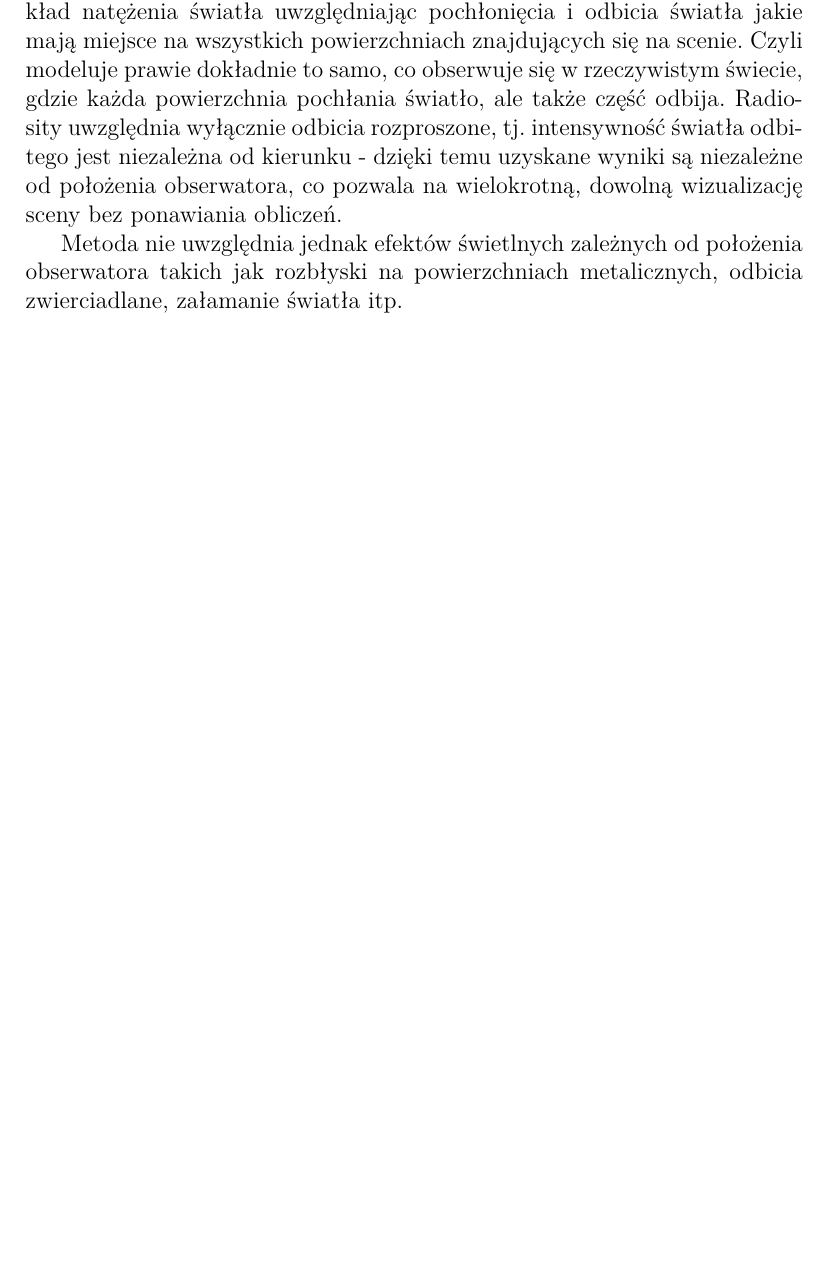
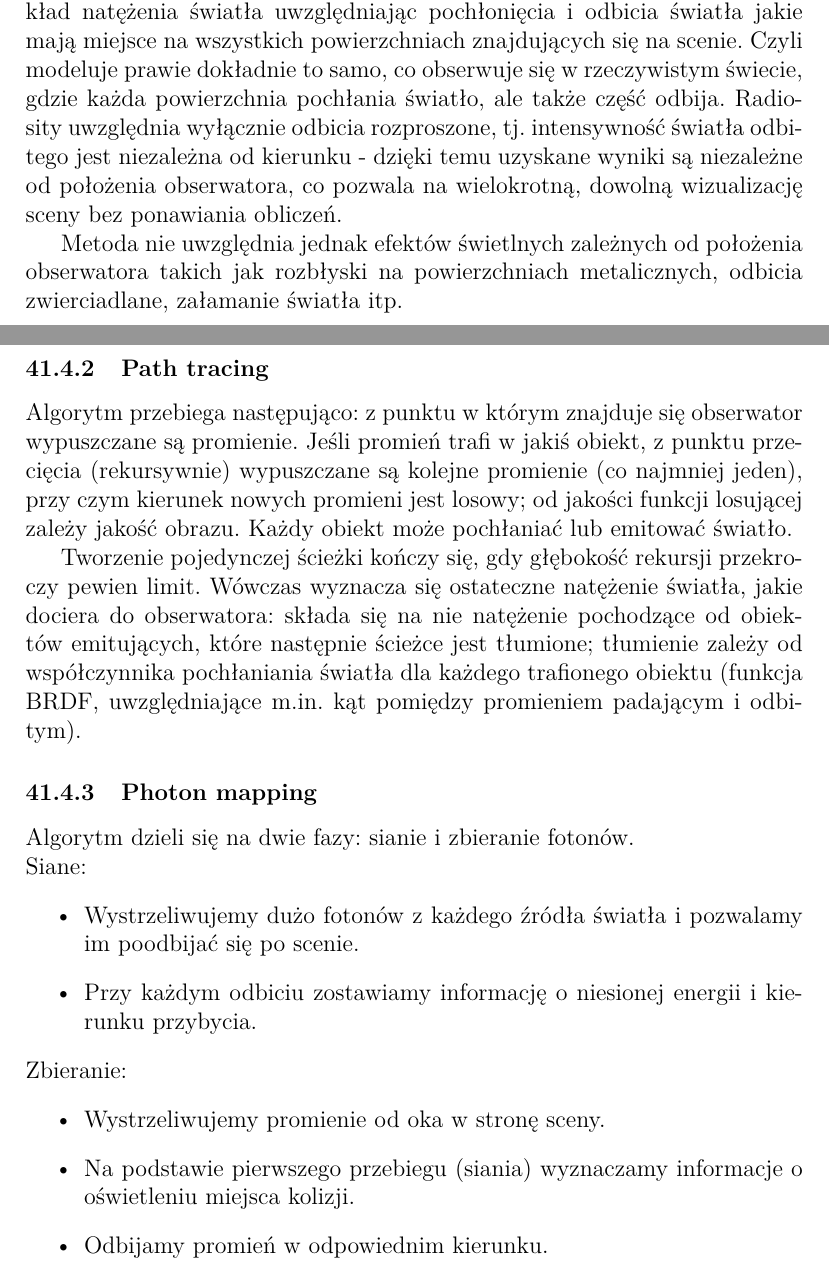
Before and after one commit to leszczynskim/MagisterkaObrona, a LaTeX document (MagisterkaObrona.tex): part of page 17 of 40 before the commit and two parts of pages 17 and 18 of 41 after it, the two joined at a grey line, cut so that both start at the same text, the shorter picture padded with empty space. Compiled offline with pdfLaTeX.

Commit message:
oswietlenie globalne

```diff
--- a/MagisterkaObrona.tex
+++ b/MagisterkaObrona.tex
@@ -312,7 +312,24 @@ Dyskretyzujemy elementy sceny na płaty. Radiosity wyznacza globalny rozkład na
 
 Metoda nie uwzględnia jednak efektów świetlnych zależnych od położenia obserwatora takich jak rozbłyski na powierzchniach metalicznych, odbicia zwierciadlane, załamanie światła itp.
 
+\subsubsection{Path tracing}
+Algorytm przebiega następująco: z punktu w którym znajduje się obserwator wypuszczane są promienie. Jeśli promień trafi w jakiś obiekt, z punktu przecięcia (rekursywnie) wypuszczane są kolejne promienie (co najmniej jeden), przy czym kierunek nowych promieni jest losowy; od jakości funkcji losującej zależy jakość obrazu. Każdy obiekt może pochłaniać lub emitować światło.
 
+Tworzenie pojedynczej ścieżki kończy się, gdy głębokość rekursji przekroczy pewien limit. Wówczas wyznacza się ostateczne natężenie światła, jakie dociera do obserwatora: składa się na nie natężenie pochodzące od obiektów emitujących, które następnie ścieżce jest tłumione; tłumienie zależy od współczynnika pochłaniania światła dla każdego trafionego obiektu (funkcja BRDF, uwzględniające m.in. kąt pomiędzy promieniem padającym i odbitym).
+
+\subsubsection{Photon mapping}
+Algorytm dzieli się na dwie fazy: sianie i zbieranie fotonów.\\
+Siane:
+\begin{itemize}
+	\item Wystrzeliwujemy dużo fotonów z każdego źródła światła i pozwalamy im poodbijać się po scenie.
+	\item Przy każdym odbiciu zostawiamy informację o niesionej energii i kierunku przybycia.
+\end{itemize}
+Zbieranie:
+\begin{itemize}
+	\item Wystrzeliwujemy promienie od oka w stronę sceny.
+	\item Na podstawie pierwszego przebiegu (siania) wyznaczamy informacje o oświetleniu miejsca kolizji.
+	\item Odbijamy promień w odpowiednim kierunku.
+\end{itemize}
 
 \section{Algebra Zewnętrzna}
 
```
